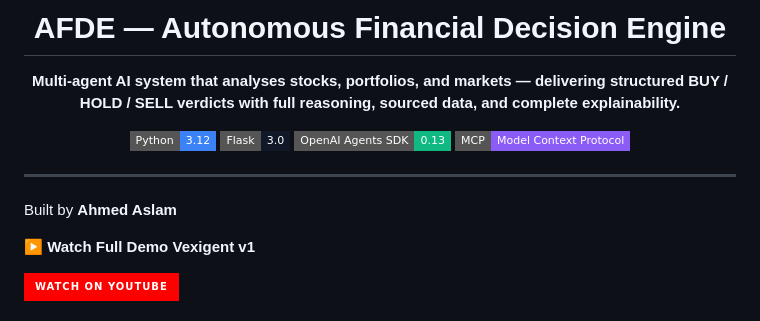
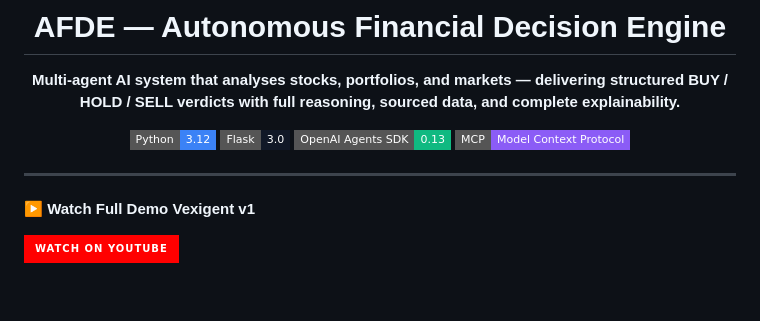
Before and after one commit to AhmedAslam28/AFDE-Autonomous-Financial-Decision-Engine, a Markdown page: README.md, the part around the change. Rendered like a GitHub page; badges without logos; blank space fills up the shorter version.

```diff
--- a/README.md
+++ b/README.md
@@ -14,7 +14,6 @@
 </div>
 
 ---
-Built by **Ahmed Aslam**
 
 ▶️ **Watch Full Demo Vexigent v1**
 
```
